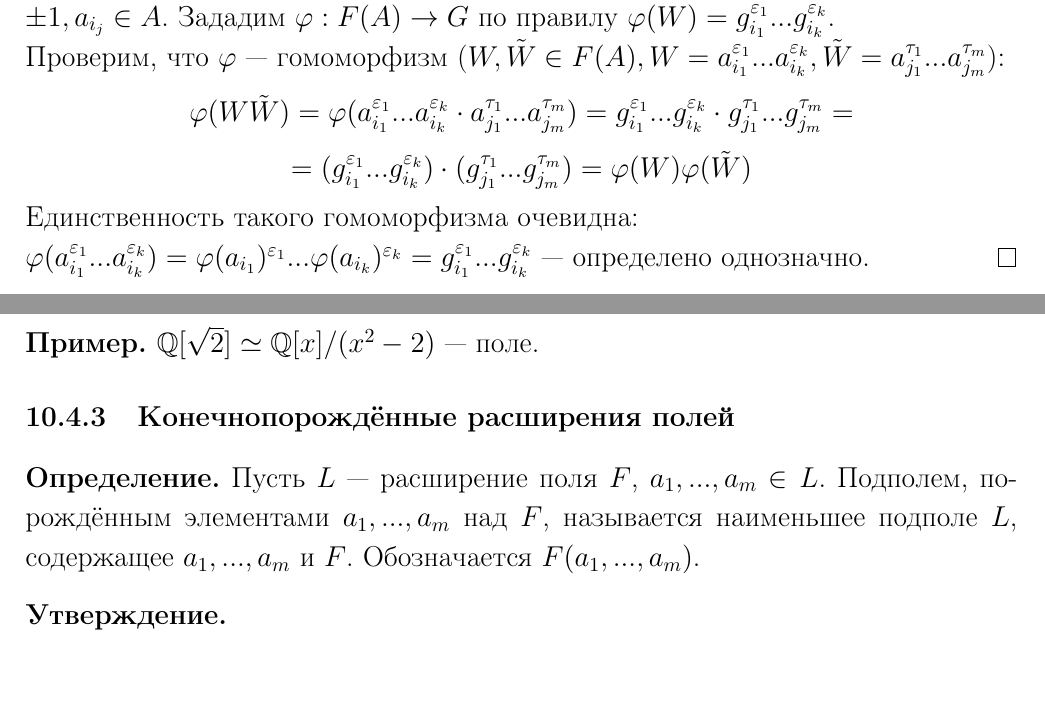
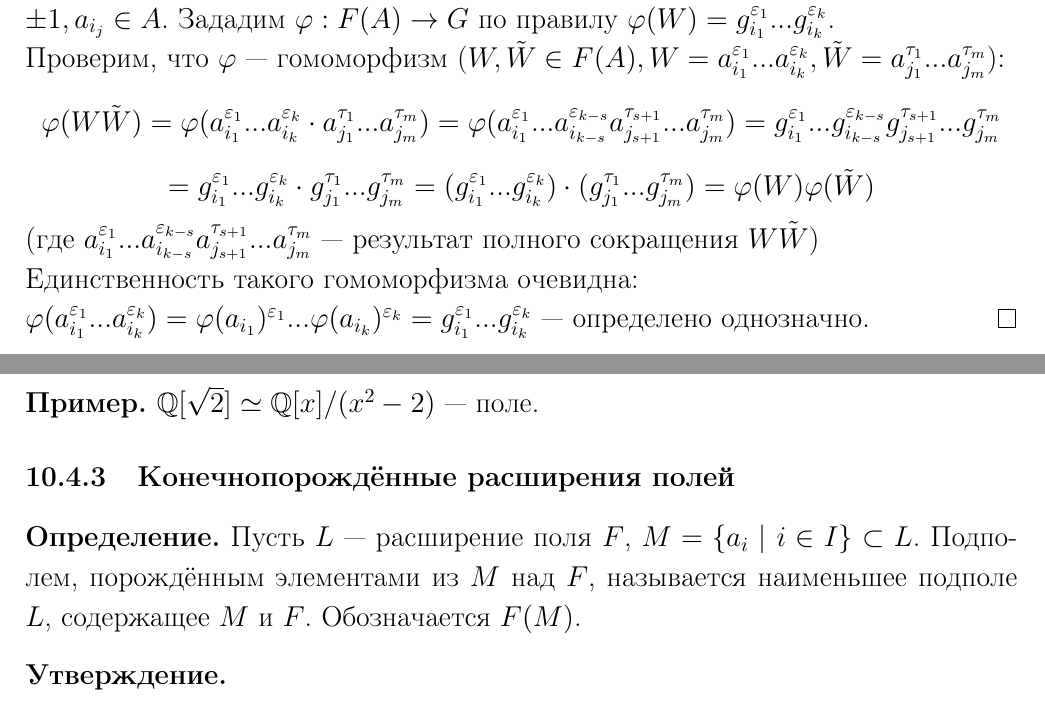
Before and after one commit to Egorchess/Algebra-3sem, a LaTeX document (Algebra.tex, which reads Sections/section10.tex, Sections/section2.tex): two parts of pages 24 and 122 of 134, joined at a grey line, cut so that both start at the same text. Compiled offline with pdfLaTeX.

Commit message:
ленивый fix

```diff
--- a/Sections/section10.tex
+++ b/Sections/section10.tex
@@ -602,10 +602,10 @@
 \end{example}
 \subsubsection{Конечнопорождённые расширения полей}
 \begin{definition}
-    Пусть $L$ --- расширение поля $F$, $a_1,...,a_m \in L$. Подполем, порождённым элементами $a_1,...,a_m$ над $F$, называется наименьшее подполе $L$, содержащее $a_1,...,a_m$ и $F$. Обозначается $F(a_1,...,a_m)$.
+    Пусть $L$ --- расширение поля $F$, $M = \{a_i \ | \ i \in I\} \subset L$. Подполем, порождённым элементами из $M$ над $F$, называется наименьшее подполе $L$, содержащее $M$ и $F$. Обозначается $F(M)$.
 \end{definition}
 \begin{subtheorem}
-    \[F(a_1,...,a_m...) = \left\{\frac{f(a_1,...,a_m)}{g(a_1,...,a_m)}\left|\right. m \in \N \ f, g \in F[x_1,...,x_m], \ g(a_1,...,a_n) \neq 0\right\}\]
+    \[F(M) = \left\{\frac{f(a_{i_1},...,a_{i_m})}{g(a_{i_1},...,a_{i_m})}\left|\right. m \in \N, i_k \in I, \ f, g \in F[x_1,...,x_m], \ g(a_1,...,a_n) \neq 0\right\}\]
 \end{subtheorem}
 \begin{proof}
     Аналогично выражению подкольца, порождённого элементами кольца (обратимость элементов в поле даёт возможность делить).
--- a/Sections/section2.tex
+++ b/Sections/section2.tex
@@ -104,8 +104,10 @@
 \begin{proof}
     Пусть $W = a_{i_1}^{\epsilon_1}...a_{i_k}^{\epsilon_k}$ --- несократимое слово из $F(A)$, где $\epsilon_i = \pm 1, a_{i_j} \in A$. Зададим $\phi: F(A) \rightarrow G$ по правилу $\phi(W) = g_{i_1}^{\epsilon_1}...g_{i_k}^{\epsilon_k}$.\\
     Проверим, что $\phi$ --- гомоморфизм ($W, \tilde{W} \in F(A), W = a_{i_1}^{\epsilon_1}...a_{i_k}^{\epsilon_k}, \tilde{W} = a_{j_1}^{\tau_1}...a_{j_m}^{\tau_m}$):
-    \[\phi(W\tilde{W}) = \phi(a_{i_1}^{\epsilon_1}...a_{i_k}^{\epsilon_k}\cdot a_{j_1}^{\tau_1}...a_{j_m}^{\tau_m}) = g_{i_1}^{\epsilon_1}...g_{i_k}^{\epsilon_k}\cdot g_{j_1}^{\tau_1}...g_{j_m}^{\tau_m} =\]
-    \[=(g_{i_1}^{\epsilon_1}...g_{i_k}^{\epsilon_k})\cdot (g_{j_1}^{\tau_1}...g_{j_m}^{\tau_m}) = \phi(W)\phi(\tilde{W})\]
+    \[\phi(W\tilde{W}) = \phi(a_{i_1}^{\epsilon_1}...a_{i_k}^{\epsilon_k}\cdot a_{j_1}^{\tau_1}...a_{j_m}^{\tau_m}) = \phi(a_{i_1}^{\epsilon_1}...a_{i_{k-s}}^{\epsilon_{k-s}}a_{j_{s+1}}^{\tau_{s+1}}...a_{j_m}^{\tau_m}) = g_{i_1}^{\epsilon_1}...g_{i_{k-s}}^{\epsilon_{k-s}}g_{j_{s+1}}^{\tau_{s+1}}...g_{j_m}^{\tau_m} \]
+    \[= g_{i_1}^{\epsilon_1}...g_{i_k}^{\epsilon_k}\cdot g_{j_1}^{\tau_1}...g_{j_m}^{\tau_m} =
+    (g_{i_1}^{\epsilon_1}...g_{i_k}^{\epsilon_k})\cdot (g_{j_1}^{\tau_1}...g_{j_m}^{\tau_m}) = \phi(W)\phi(\tilde{W})\]
+    (где $a_{i_1}^{\epsilon_1}...a_{i_{k-s}}^{\epsilon_{k-s}}a_{j_{s+1}}^{\tau_{s+1}}...a_{j_m}^{\tau_m}$ --- результат полного сокращения $W\tilde{W}$)\\
     Единственность такого гомоморфизма очевидна:\\
     $\phi(a_{i_1}^{\epsilon_1}...a_{i_k}^{\epsilon_k}) = \phi(a_{i_1})^{\epsilon_1}...\phi(a_{i_k})^{\epsilon_k} = g_{i_1}^{\epsilon_1}...g_{i_k}^{\epsilon_k}$ --- определено однозначно.
 \end{proof}
```
Also changed, not shown: Algebra.pdf, Sections/section10.tex (4 more changed lines).
